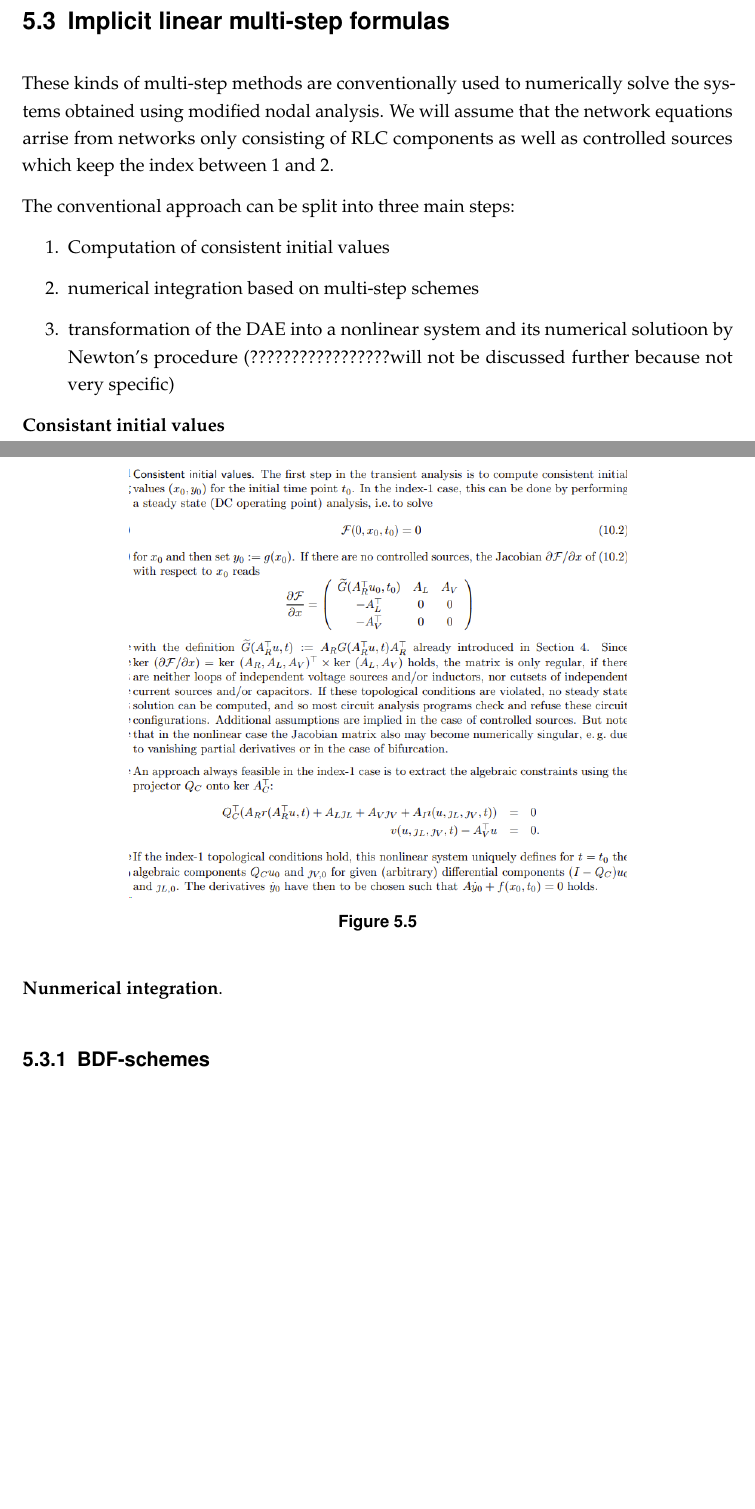
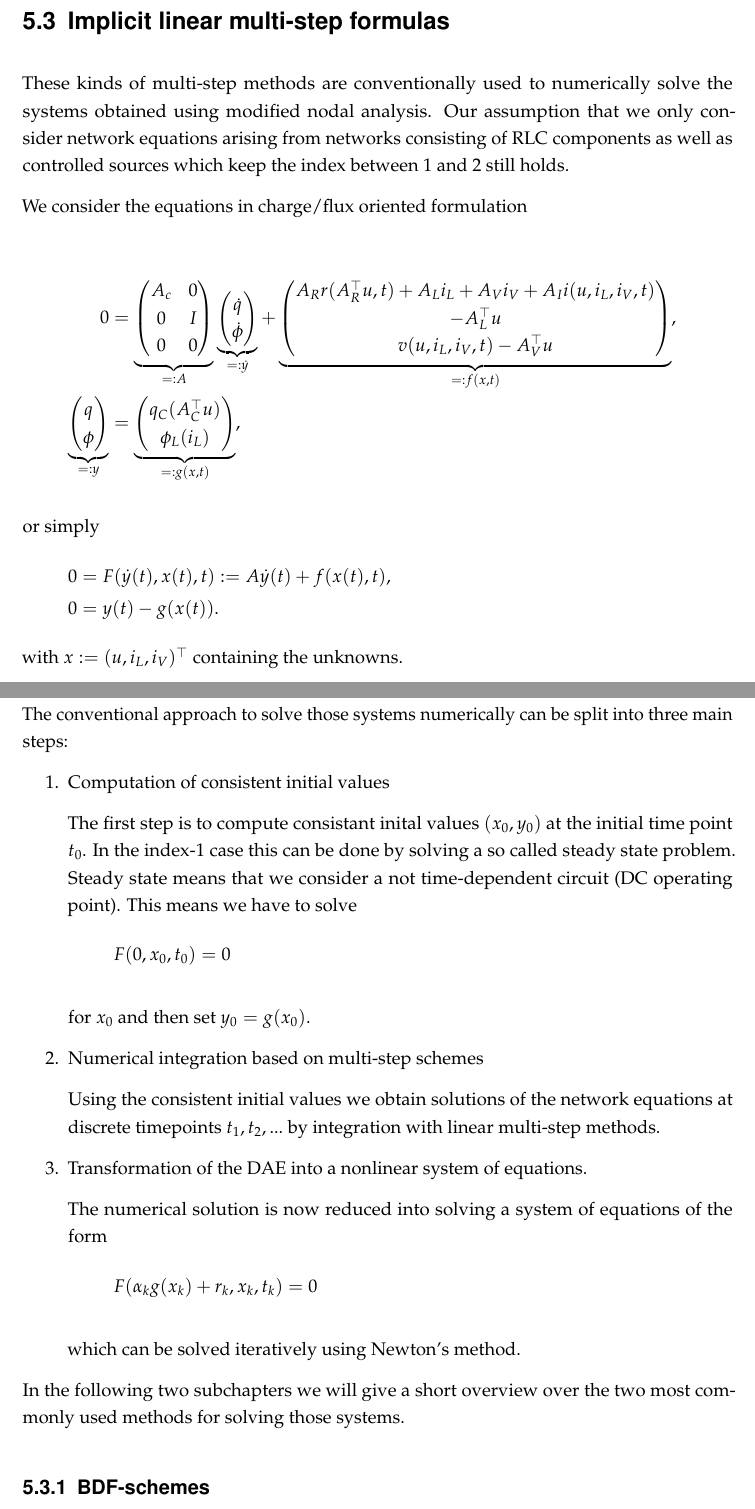
Before and after one commit to dede6487/Circuit-Modelling, a LaTeX thesis (TeX/MAIN.tex, which reads TeX/chapters/Numerical_Solution.tex): two parts of pages 41 and 42 of 46, joined at a grey line, cut so that both start at the same text, the shorter picture padded with empty space. Compiled offline with pdfLaTeX.

Commit message:
numerical analysis bdf scheme and trapezoidal rule

```diff
--- a/TeX/chapters/Numerical_Solution.tex
+++ b/TeX/chapters/Numerical_Solution.tex
@@ -354,25 +354,76 @@ and consider approximations $y_m \approx y(t_m)$ for $m=1,...,N$. We call this a
 
 
 \section{Implicit linear multi-step formulas}
-These kinds of multi-step methods are conventionally used to numerically solve the systems obtained using modified nodal analysis. We will assume that the network equations arrise from networks only consisting of RLC components as well as controlled sources which keep the index between 1 and 2.
+These kinds of multi-step methods are conventionally used to numerically solve the systems obtained using modified nodal analysis. Our assumption that we only consider network equations arising from networks consisting of RLC components as well as controlled sources which keep the index between 1 and 2 still holds.
 
-The conventional approach can be split into three main steps:
+We consider the equations in charge/flux oriented formulation
+
+\begin{align*}
+	0 &=
+	\underbrace{
+	\left( \begin{matrix}
+		A_c & 0 \\
+		0 & I \\
+		0 & 0
+	\end{matrix} \right)}_{=:A}
+	\underbrace{
+	\left( \begin{matrix}
+		\dot{q} \\
+		\dot{\phi}
+	\end{matrix} \right)}_{=:\dot{y}}
+	+
+	\underbrace{
+	\left( \begin{matrix}
+		A_R r(A_R^\top u,t) + A_L i_L + A_V i_V + A_I i(u, i_L, i_V, t) \\
+		- A_L^\top u \\
+		v(u, i_L, i_V, t) - A_V^\top u
+	\end{matrix} \right)}_{=:f(x,t)}, \\
+	\underbrace{
+	\left( \begin{matrix}
+		q \\
+		\phi
+	\end{matrix} \right)}_{=:y}
+	&=
+	\underbrace{
+	\left( \begin{matrix}
+		q_C(A_C^\top u) \\
+		\phi_L(i_L)
+	\end{matrix} \right)}_{=:g(x,t)},
+\end{align*}
+
+or simply
+\begin{align*}
+	0 &= F(\dot{y}(t), x(t), t) :=A \dot{y}(t) + f(x(t),t), \\
+	0 &= y(t) - g(x(t)).
+\end{align*}
+with $x:=(u, i_L, i_V)^\top$ containing the unknowns.
+
+The conventional approach to solve those systems numerically can be split into three main steps:
 \begin{enumerate}
 	\item Computation of consistent initial values
-	\item numerical integration based on multi-step schemes
-	\item transformation of the DAE into a nonlinear system and its numerical solutioon by Newton's procedure (?????????????????will not be discussed further because not very specific)
+
+	The first step is to compute consistant inital values $(x_0, y_0)$ at the initial time point $t_0$. In the index-1 case this can be done by solving a so called steady state problem. Steady state means that we consider a not time-dependent circuit (DC operating point). This means we have to solve
+	\begin{displaymath}
+		F(0,x_0,t_0) = 0
+	\end{displaymath}
+
+	for $x_0$ and then set $y_0 = g(x_0)$.
+
+	\item Numerical integration based on multi-step schemes
+
+	Using the consistent initial values we obtain solutions of the network equations at discrete timepoints $t_1, t_2, ...$ by integration with linear multi-step methods.
+
+	\item Transformation of the DAE into a nonlinear system of equations.
+
+	The numerical solution is now reduced into solving a system of equations of the form
+	\begin{displaymath}
+		F(\alpha_k g(x_k) + r_k, x_k, t_k) = 0
+	\end{displaymath}
+
+	which can be solved iteratively using Newton's method.
 \end{enumerate}
 
-\textbf{Consistant initial values}
-\begin{figure}[H]
-	\centering
-	\includegraphics[width=0.7\linewidth]{screenshot009}
-	\caption{}
-	\label{fig:screenshot009}
-\end{figure}
-
-\textbf{Nunmerical integration}.
-
+In the following two subchapters we will give a short overview over the two most commonly used methods for solving those systems.
 
 \subsection{BDF-schemes}
 	chapter 9.2 numerik book
```
Also changed, not shown: TeX/MAIN.bbl, TeX/MAIN.pdf, TeX/chapters/Numerical_Solution.tex (28 more changed lines), 15 other files.
